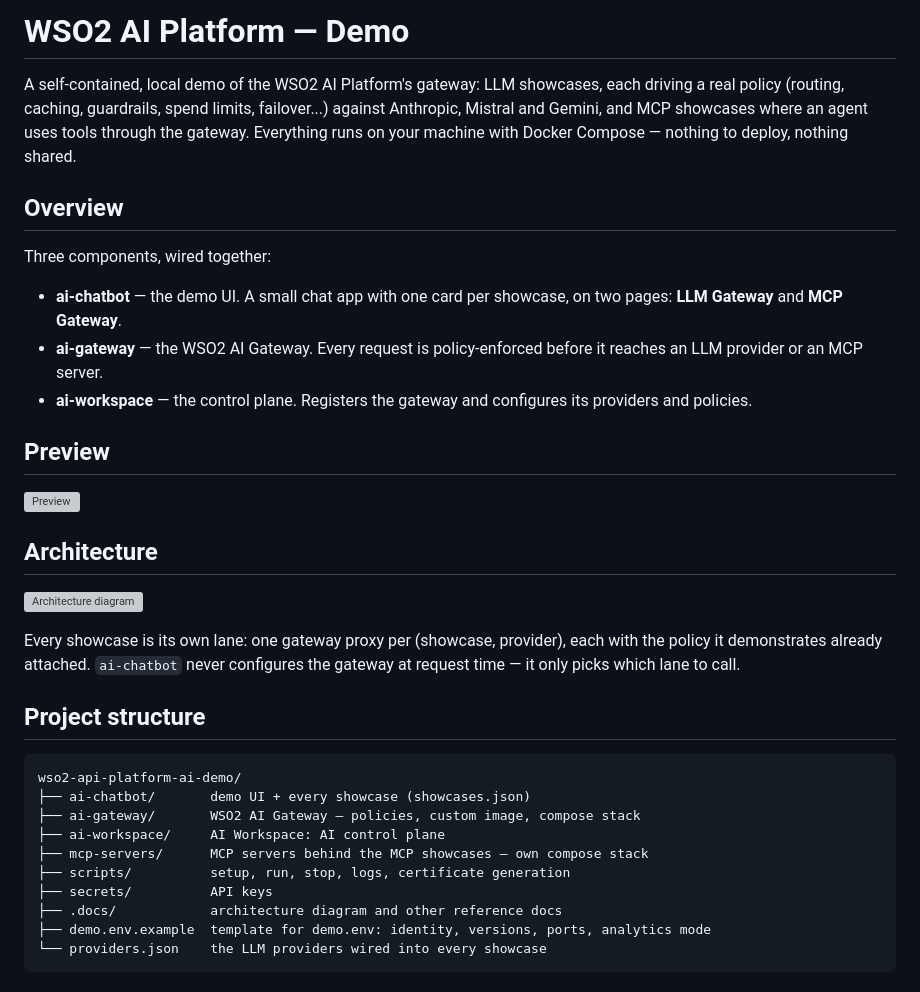
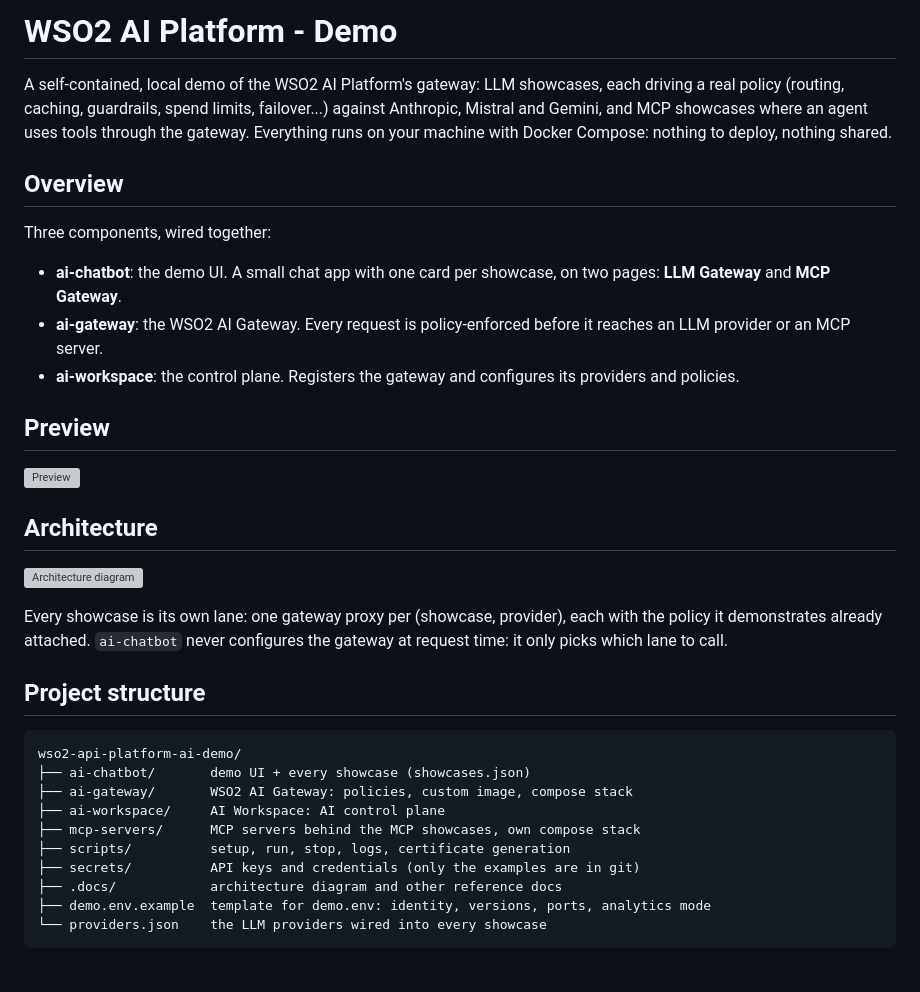
Before and after one commit to fcto-demos/aigw-guardrails-demo, a Markdown page: README.md, the part around one of its changes. GitHub-like rendering; grey boxes are pictures that could not be loaded.

````diff
--- a/README.md
+++ b/README.md
@@ -1,20 +1,20 @@
-# WSO2 AI Platform — Demo
+# WSO2 AI Platform - Demo
 
 A self-contained, local demo of the WSO2 AI Platform's gateway: LLM
 showcases, each driving a real policy (routing, caching, guardrails, spend
 limits, failover...) against Anthropic, Mistral and Gemini, and MCP showcases
 where an agent uses tools through the gateway. Everything runs on
-your machine with Docker Compose — nothing to deploy, nothing shared.
+your machine with Docker Compose: nothing to deploy, nothing shared.
 
 ## Overview
 
 Three components, wired together:
 
-- **ai-chatbot** — the demo UI. A small chat app with one card per showcase,
+- **ai-chatbot**: the demo UI. A small chat app with one card per showcase,
   on two pages: **LLM Gateway** and **MCP Gateway**.
-- **ai-gateway** — the WSO2 AI Gateway. Every request is policy-enforced
+- **ai-gateway**: the WSO2 AI Gateway. Every request is policy-enforced
   before it reaches an LLM provider or an MCP server.
-- **ai-workspace** — the control plane. Registers the gateway and configures
+- **ai-workspace**: the control plane. Registers the gateway and configures
   its providers and policies.
 
 ## Preview
@@ -27,18 +27,18 @@ Three components, wired together:
 
 Every showcase is its own lane: one gateway proxy per (showcase, provider),
 each with the policy it demonstrates already attached. `ai-chatbot` never
-configures the gateway at request time — it only picks which lane to call.
+configures the gateway at request time: it only picks which lane to call.
 
 ## Project structure
 
 ```
 wso2-api-platform-ai-demo/
 ├── ai-chatbot/       demo UI + every showcase (showcases.json)
-├── ai-gateway/       WSO2 AI Gateway — policies, custom image, compose stack
+├── ai-gateway/       WSO2 AI Gateway: policies, custom image, compose stack
 ├── ai-workspace/     AI Workspace: AI control plane
-├── mcp-servers/      MCP servers behind the MCP showcases — own compose stack
+├── mcp-servers/      MCP servers behind the MCP showcases, own compose stack
 ├── scripts/          setup, run, stop, logs, certificate generation
-├── secrets/          API keys
+├── secrets/          API keys and credentials (only the examples are in git)
 ├── .docs/            architecture diagram and other reference docs
 ├── demo.env.example  template for demo.env: identity, versions, ports, analytics mode
 └── providers.json    the LLM providers wired into every showcase
````
Also changed, not shown: other parts of README.md (+80 -58 lines), .docs/preview-ai-analytics.png (added).
